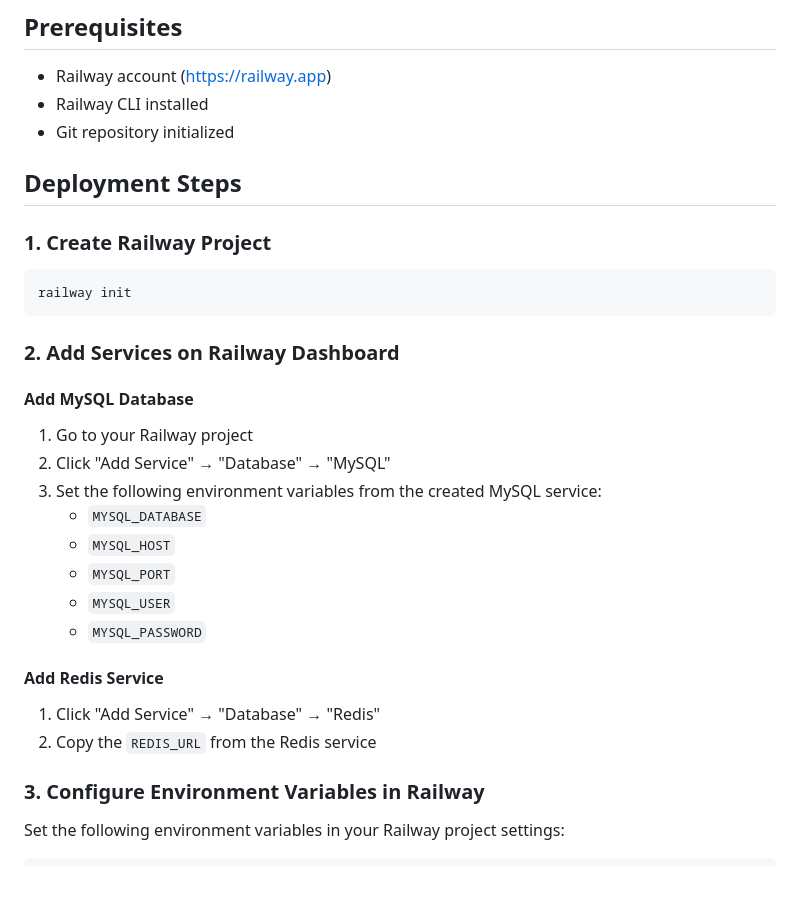
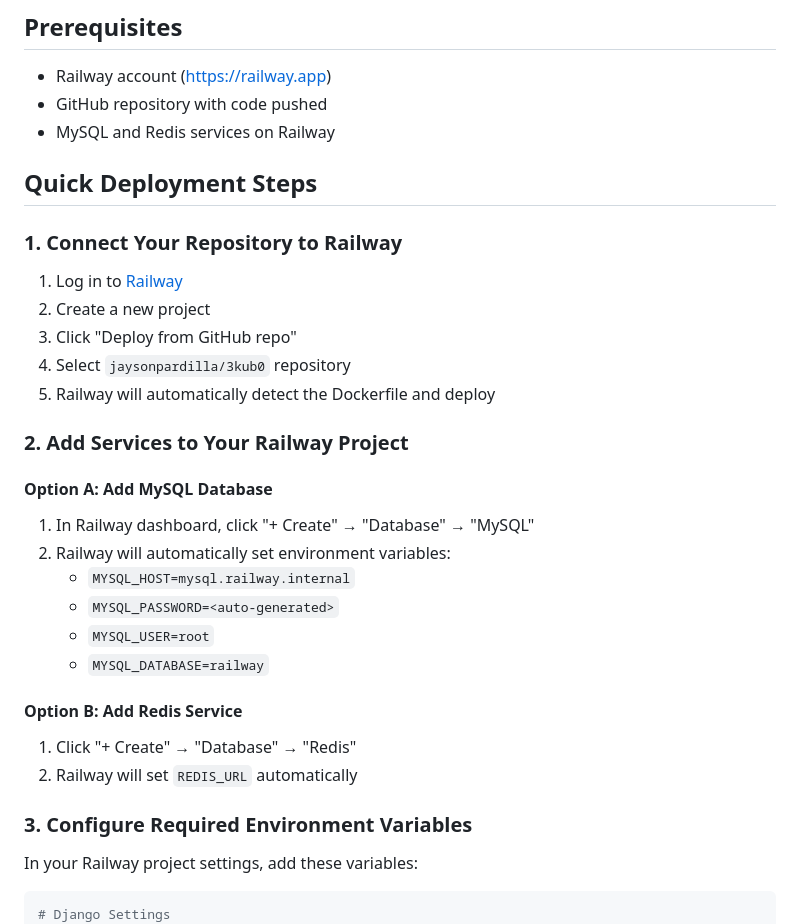
Before and after one commit to jaysonpardilla/3kub0, a Markdown page: RAILWAY_DEPLOYMENT.md, the part around one of its changes. GitHub-like rendering; blank space fills up the shorter version.

````diff
--- a/RAILWAY_DEPLOYMENT.md
+++ b/RAILWAY_DEPLOYMENT.md
@@ -5,35 +5,36 @@ This project is configured for production deployment on Railway with WebSocket s
 ## Prerequisites
 
 - Railway account (https://railway.app)
-- Railway CLI installed
-- Git repository initialized
+- GitHub repository with code pushed
+- MySQL and Redis services on Railway
 
-## Deployment Steps
+## Quick Deployment Steps
 
-### 1. Create Railway Project
-```bash
-railway init
-```
+### 1. Connect Your Repository to Railway
+1. Log in to [Railway](https://railway.app)
+2. Create a new project
+3. Click "Deploy from GitHub repo"
+4. Select `jaysonpardilla/3kub0` repository
+5. Railway will automatically detect the Dockerfile and deploy
 
-### 2. Add Services on Railway Dashboard
+### 2. Add Services to Your Railway Project
 
-#### Add MySQL Database
-1. Go to your Railway project
-2. Click "Add Service" → "Database" → "MySQL"
-3. Set the following environment variables from the created MySQL service:
-   - `MYSQL_DATABASE`
-   - `MYSQL_HOST`
-   - `MYSQL_PORT`
-   - `MYSQL_USER`
-   - `MYSQL_PASSWORD`
+#### Option A: Add MySQL Database
+1. In Railway dashboard, click "+ Create" → "Database" → "MySQL"
+2. Railway will automatically set environment variables:
+   - `MYSQL_HOST=mysql.railway.internal`
+   - `MYSQL_PASSWORD=<auto-generated>`
+   - `MYSQL_USER=root`
+   - `MYSQL_DATABASE=railway`
 
-#### Add Redis Service
-1. Click "Add Service" → "Database" → "Redis"
-2. Copy the `REDIS_URL` from the Redis service
+#### Option B: Add Redis Service
+1. Click "+ Create" → "Database" → "Redis"
+2. Railway will set `REDIS_URL` automatically
 
-### 3. Configure Environment Variables in Railway
+### 3. Configure Required Environment Variables
 
-Set the following environment variables in your Railway project settings:
+In your Railway project settings, add these variables:
 
-```
+```env
+# Django Settings
 DEBUG=False
````
Also changed, not shown: other parts of RAILWAY_DEPLOYMENT.md (+66 -19 lines).
